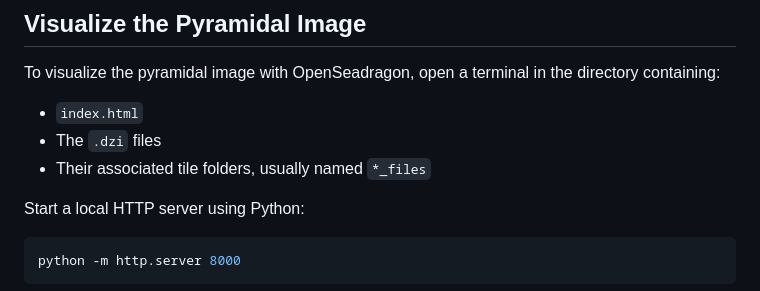
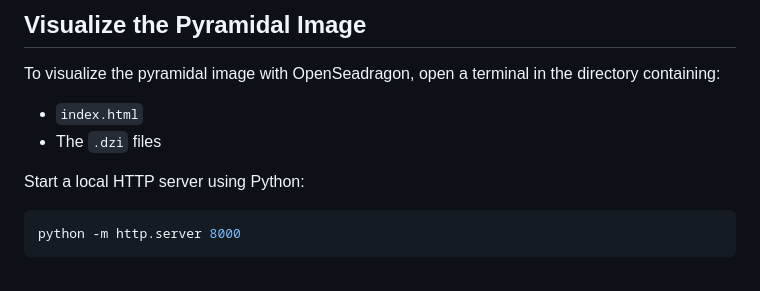
Before and after one commit to Ellimaaac/DUT-Pyramidal-Image-Mosaic, a Markdown page: README.md, the part around the change. Rendered like a GitHub page.

```diff
--- a/README.md
+++ b/README.md
@@ -56,7 +56,6 @@ The script is intended for automated wafer/die(s)/calkit inspection, DUT mosaic
 To visualize the pyramidal image with OpenSeadragon, open a terminal in the directory containing:
 * `index.html`
 * The `.dzi` files
-* Their associated tile folders, usually named `*_files`
 
 Start a local HTTP server using Python:
 
```
